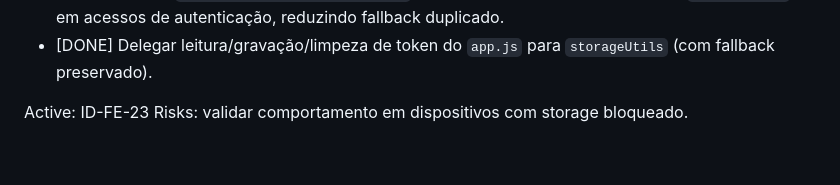
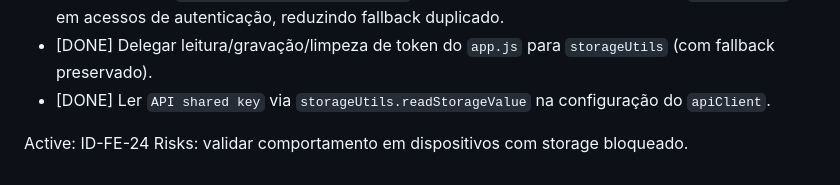
Before and after one commit to MICAEL-CARVALHO-DEV/CONCILIAR_DADOS, a Markdown page: docs/REFATORACAO_EXECUTION_CHECKLIST.md, the part around the change. GitHub-like rendering.

Commit message:
refactor(front): mark shared API key storage delegation in checklist

```diff
--- a/docs/REFATORACAO_EXECUTION_CHECKLIST.md
+++ b/docs/REFATORACAO_EXECUTION_CHECKLIST.md
@@ -26,6 +26,7 @@ Success: funcoes de progresso/marcacao passam a usar `frontend/js/ui/metrics.js`
 - [DONE] Extrair `readStorageValue`/`writeStorageValue`/`removeStorageValue` e helpers de modo de armazenamento (`getStorageMode`, `getPrimaryStorage`, `getSecondaryStorage`) para `frontend/js/utils/storage.js`; `app.js` passa a delegar com fallback.
 - [DONE] Ajustar `frontend/js/auth/authStore.js` para reutilizar helpers genéricos de `storageUtils` em acessos de autenticação, reduzindo fallback duplicado.
 - [DONE] Delegar leitura/gravação/limpeza de token do `app.js` para `storageUtils` (com fallback preservado).
+- [DONE] Ler `API shared key` via `storageUtils.readStorageValue` na configuração do `apiClient`.
 
-Active: ID-FE-23
+Active: ID-FE-24
 Risks: validar comportamento em dispositivos com storage bloqueado.
```
